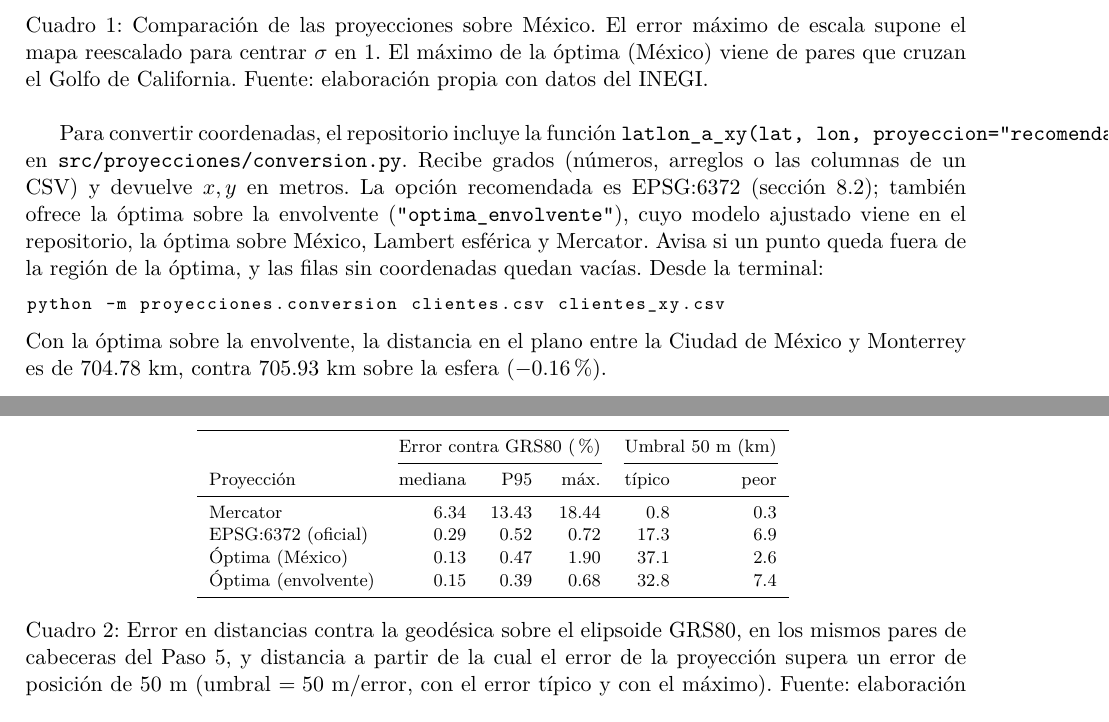
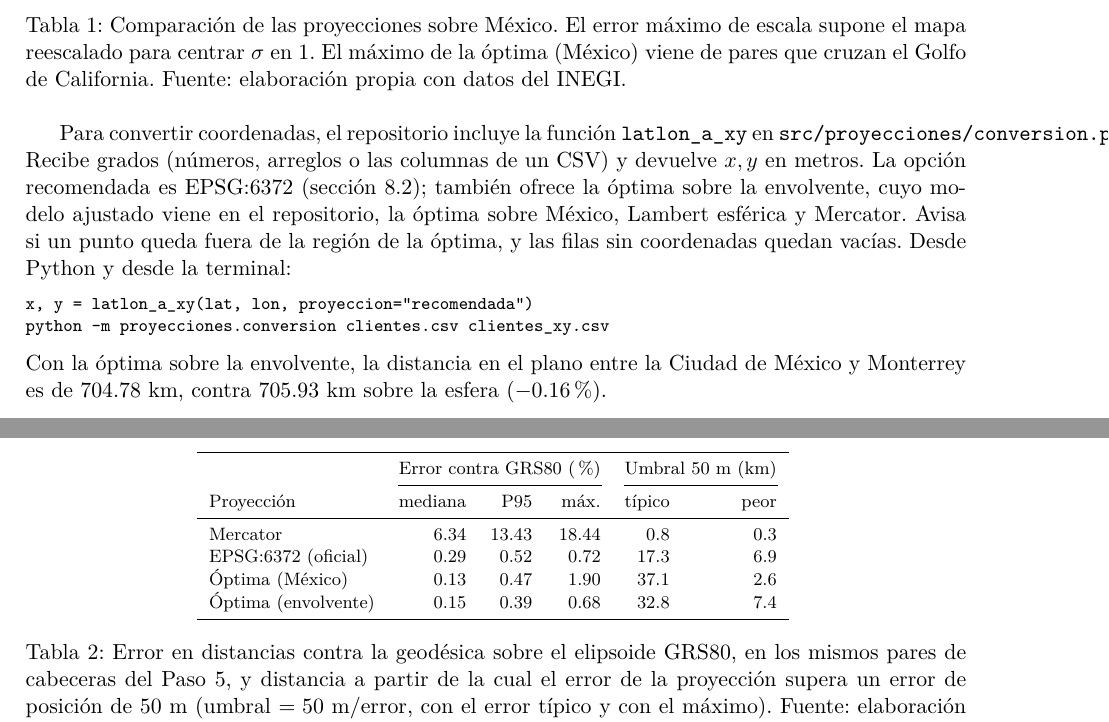
Before and after one commit to mvillafuerte-mav/sp-proyecciones-conformes, a LaTeX paper (wiki/main.tex, which reads wiki/secciones/06_herramienta.tex): two parts of pages 10 and 11 of 14, joined at a grey line, cut so that both start at the same text. Compiled offline with pdfLaTeX.

```diff
--- a/wiki/main.tex
+++ b/wiki/main.tex
@@ -3,7 +3,7 @@
 % ---------- Paquetes ----------
 \usepackage[utf8]{inputenc}
 \usepackage[T1]{fontenc}
-\usepackage[spanish,es-noshorthands]{babel}
+\usepackage[spanish,es-noshorthands,es-tabla]{babel}
 \usepackage{lmodern}
 \usepackage[margin=2.5cm]{geometry}
 \usepackage{amsmath,amssymb,amsthm}
--- a/wiki/secciones/06_herramienta.tex
+++ b/wiki/secciones/06_herramienta.tex
@@ -19,15 +19,15 @@
 \end{table}
 
 Para convertir coordenadas, el repositorio incluye la función
-\texttt{latlon\_a\_xy(lat, lon, proyeccion="recomendada")} en
-\texttt{src/proyecciones/conversion.py}. Recibe grados (números, arreglos o
-las columnas de un CSV) y devuelve $x, y$ en metros. La opción recomendada es
-EPSG:6372 (sección~\ref{sec:recomendacion}); también ofrece la óptima sobre la
-envolvente (\texttt{"optima\_envolvente"}), cuyo modelo ajustado viene en el
+\texttt{latlon\_a\_xy} en \texttt{src/proyecciones/conversion.py}. Recibe
+grados (números, arreglos o las columnas de un CSV) y devuelve $x, y$ en
+metros. La opción recomendada es EPSG:6372 (sección~\ref{sec:recomendacion});
+también ofrece la óptima sobre la envolvente, cuyo modelo ajustado viene en el
 repositorio, la óptima sobre México, Lambert esférica y Mercator. Avisa si un
 punto queda fuera de la región de la óptima, y las filas sin coordenadas
-quedan vacías. Desde la terminal:
-\begin{lstlisting}[basicstyle=\footnotesize\ttfamily]
+quedan vacías. Desde Python y desde la terminal:
+\begin{lstlisting}[basicstyle=\footnotesize\ttfamily,columns=fullflexible]
+x, y = latlon_a_xy(lat, lon, proyeccion="recomendada")
 python -m proyecciones.conversion clientes.csv clientes_xy.csv
 \end{lstlisting}
 Con la óptima sobre la envolvente, la distancia en el plano entre la Ciudad
```
